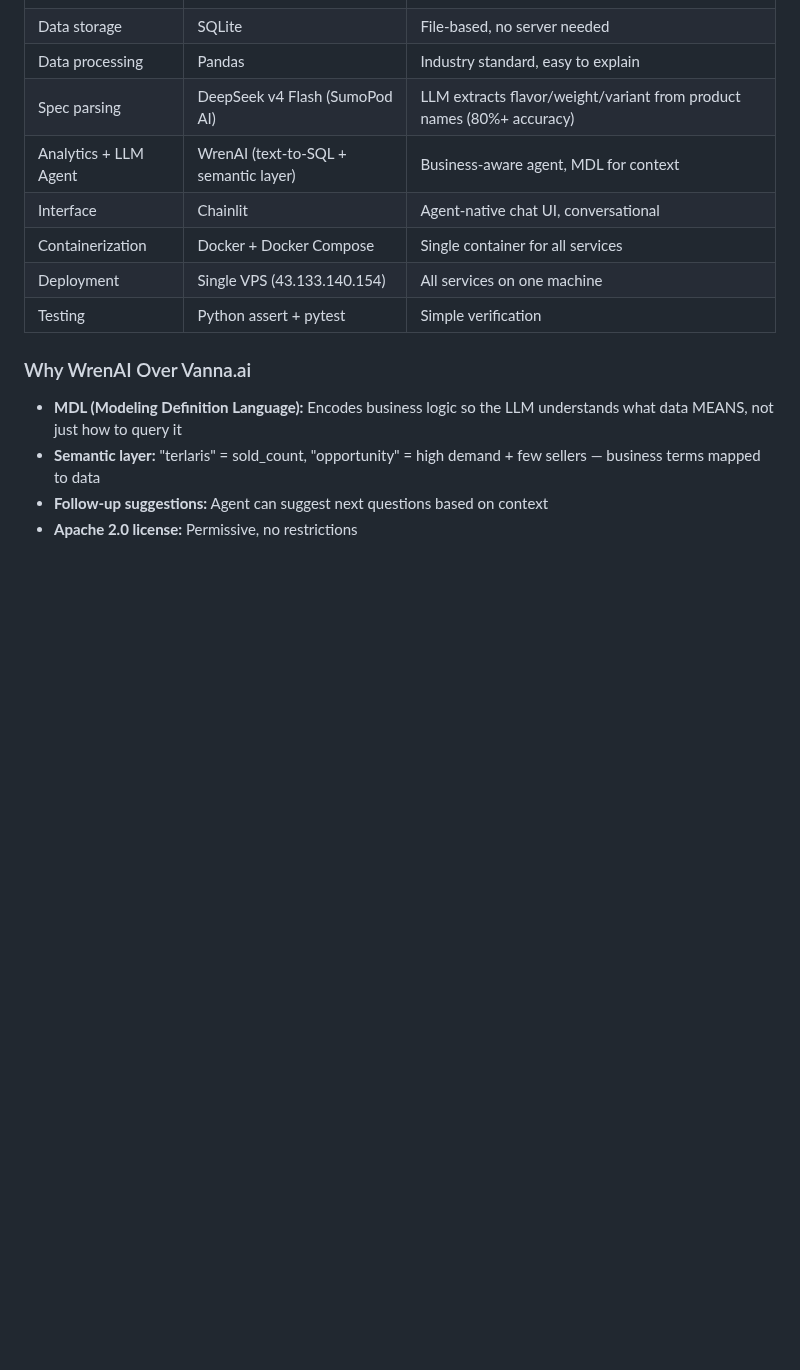
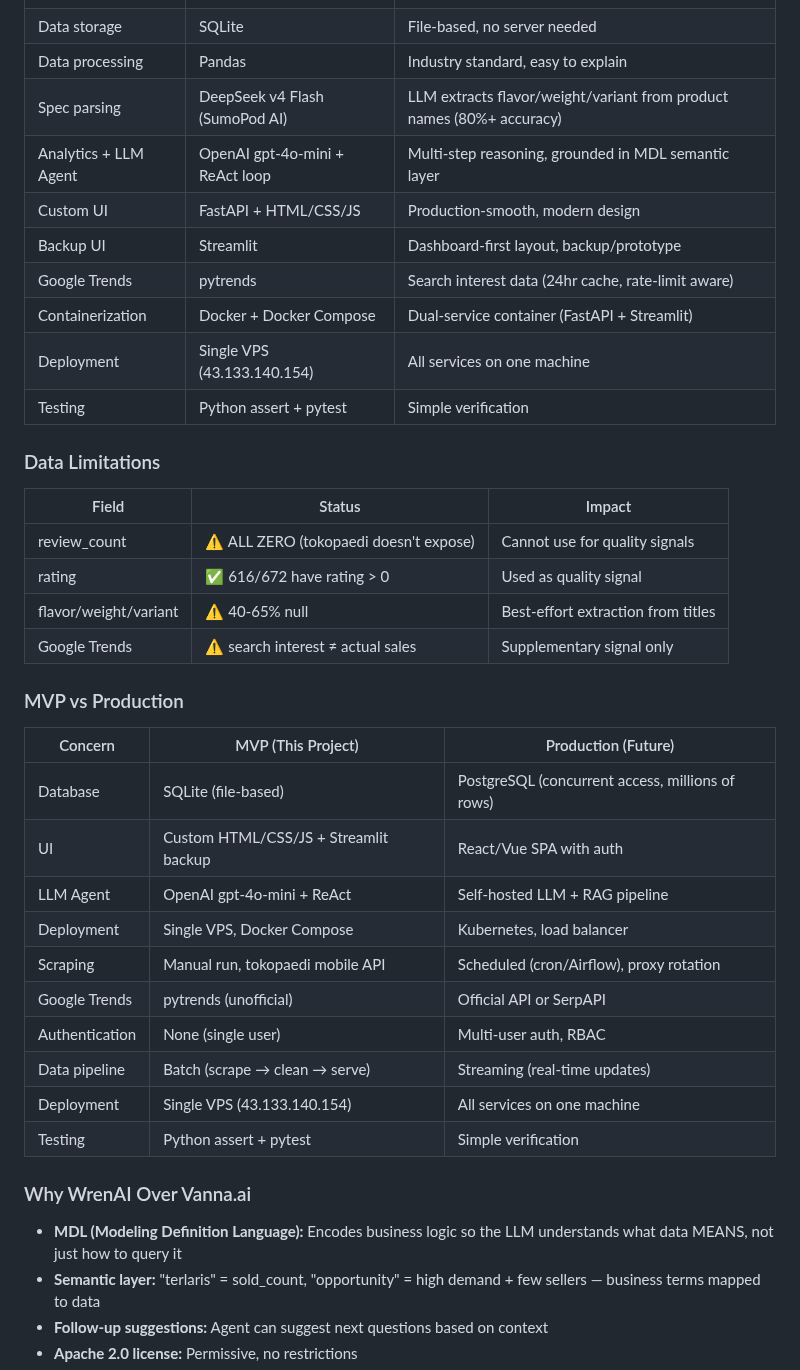
Before and after one commit to zakysyihan/gt-intelligence, a Markdown page: SPEC.md, the part around one of its changes. GitHub-like rendering; blank space fills up the shorter version.

```diff
--- a/SPEC.md
+++ b/SPEC.md
@@ -364,9 +386,35 @@ The dashboard loads on open. Layout is fixed (4 metric cards + 3 charts), but ev
 | Data storage | SQLite | File-based, no server needed |
 | Data processing | Pandas | Industry standard, easy to explain |
 | Spec parsing | DeepSeek v4 Flash (SumoPod AI) | LLM extracts flavor/weight/variant from product names (80%+ accuracy) |
-| Analytics + LLM Agent | WrenAI (text-to-SQL + semantic layer) | Business-aware agent, MDL for context |
-| Interface | Chainlit | Agent-native chat UI, conversational |
-| Containerization | Docker + Docker Compose | Single container for all services |
+| Analytics + LLM Agent | OpenAI gpt-4o-mini + ReAct loop | Multi-step reasoning, grounded in MDL semantic layer |
+| Custom UI | FastAPI + HTML/CSS/JS | Production-smooth, modern design |
+| Backup UI | Streamlit | Dashboard-first layout, backup/prototype |
+| Google Trends | pytrends | Search interest data (24hr cache, rate-limit aware) |
+| Containerization | Docker + Docker Compose | Dual-service container (FastAPI + Streamlit) |
+| Deployment | Single VPS (43.133.140.154) | All services on one machine |
+| Testing | Python assert + pytest | Simple verification |
+
+### Data Limitations
+
+| Field | Status | Impact |
+|-------|--------|--------|
+| review_count | ⚠️ ALL ZERO (tokopaedi doesn't expose) | Cannot use for quality signals |
+| rating | ✅ 616/672 have rating > 0 | Used as quality signal |
+| flavor/weight/variant | ⚠️ 40-65% null | Best-effort extraction from titles |
+| Google Trends | ⚠️ search interest ≠ actual sales | Supplementary signal only |
+
+### MVP vs Production
+
+| Concern | MVP (This Project) | Production (Future) |
+|---------|-------------------|---------------------|
+| Database | SQLite (file-based) | PostgreSQL (concurrent access, millions of rows) |
+| UI | Custom HTML/CSS/JS + Streamlit backup | React/Vue SPA with auth |
+| LLM Agent | OpenAI gpt-4o-mini + ReAct | Self-hosted LLM + RAG pipeline |
+| Deployment | Single VPS, Docker Compose | Kubernetes, load balancer |
+| Scraping | Manual run, tokopaedi mobile API | Scheduled (cron/Airflow), proxy rotation |
+| Google Trends | pytrends (unofficial) | Official API or SerpAPI |
+| Authentication | None (single user) | Multi-user auth, RBAC |
+| Data pipeline | Batch (scrape → clean → serve) | Streaming (real-time updates) |
 | Deployment | Single VPS (43.133.140.154) | All services on one machine |
 | Testing | Python assert + pytest | Simple verification |
 
```
Also changed, not shown: other parts of SPEC.md (+75 -53 lines).
